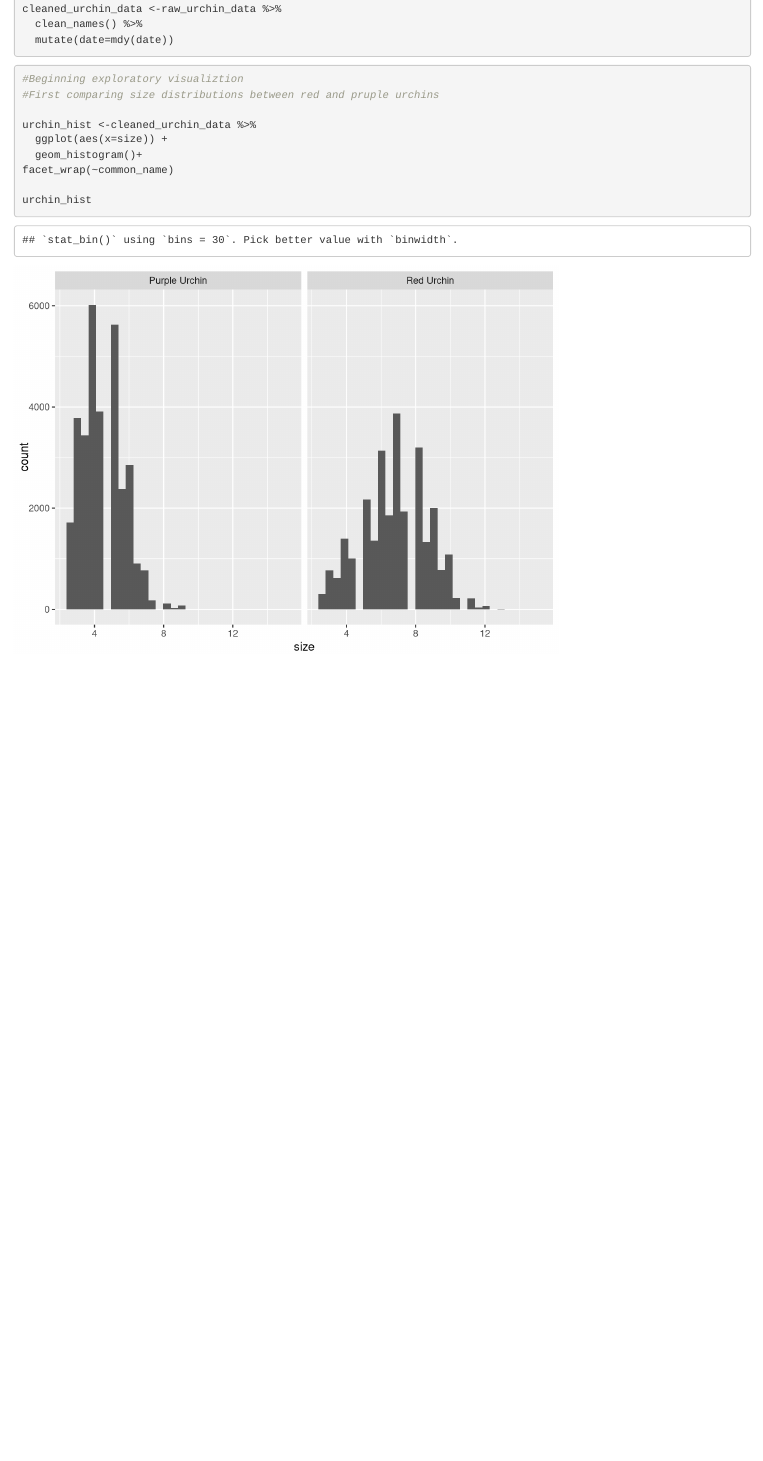
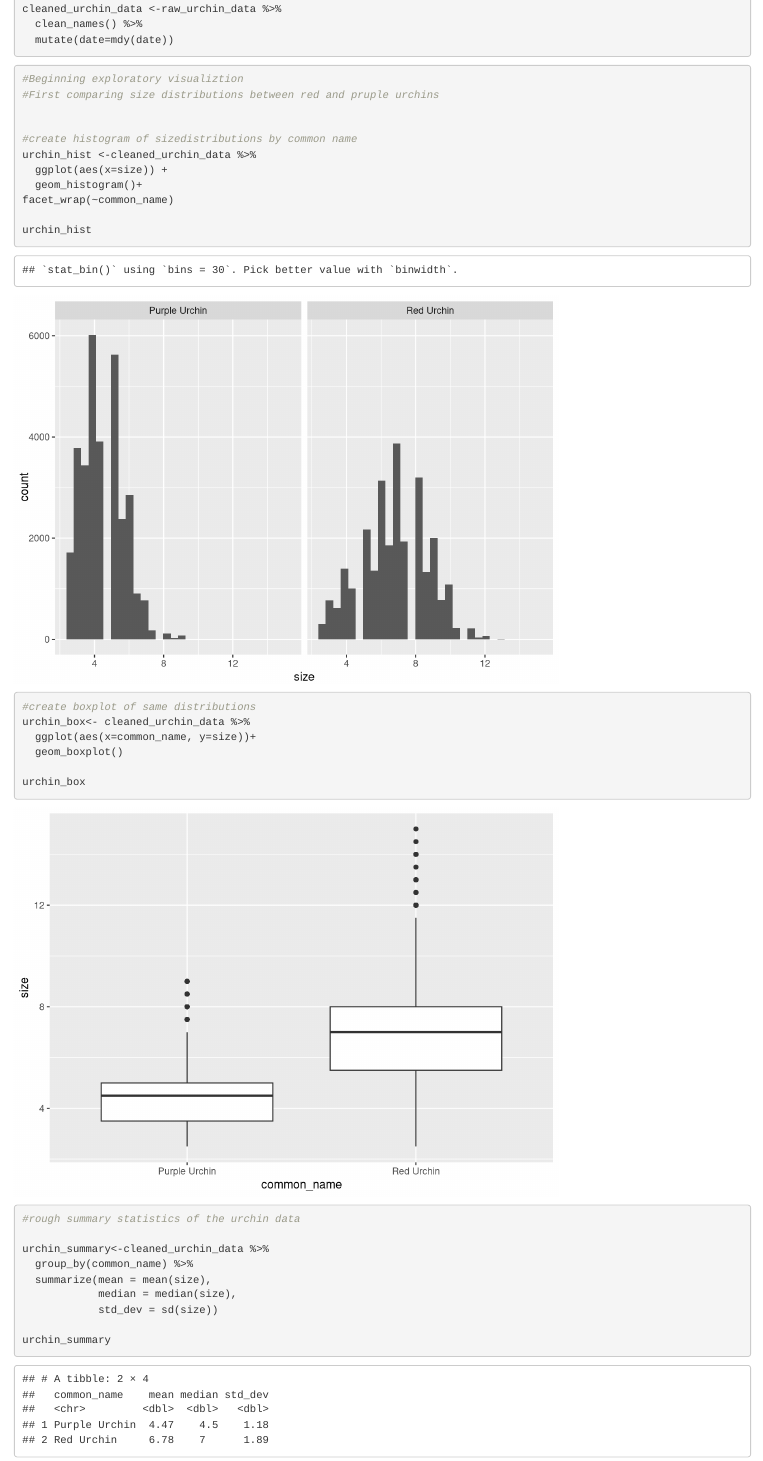
Before and after one commit to Jnyiri333/a3-task3-task4-JN, an R Markdown document (a3-task3-jacob-nyiri.Rmd): the page in a window 1100 px wide, from 160 px down. Rendered offline with R 4.5, knitr and Pandoc, with nearby package versions; column names are cleaned by a stand-in for the janitor package.

Commit message:
Stats table for urchins

````diff
--- a/a3-task3-jacob-nyiri.Rmd
+++ b/a3-task3-jacob-nyiri.Rmd
@@ -31,6 +31,8 @@ cleaned_urchin_data <-raw_urchin_data %>%
 #Beginning exploratory visualiztion
 #First comparing size distributions between red and pruple urchins
 
+
+#create histogram of sizedistributions by common name
 urchin_hist <-cleaned_urchin_data %>%
   ggplot(aes(x=size)) +
   geom_histogram()+
@@ -38,4 +40,23 @@ facet_wrap(~common_name)
 
 urchin_hist
 
+#create boxplot of same distributions
+urchin_box<- cleaned_urchin_data %>%
+  ggplot(aes(x=common_name, y=size))+
+  geom_boxplot()
+
+urchin_box
+
 ```
+
+```{r}
+#rough summary statistics of the urchin data
+
+urchin_summary<-cleaned_urchin_data %>%
+  group_by(common_name) %>%
+  summarize(mean = mean(size),
+            median = median(size),
+            std_dev = sd(size))
+
+urchin_summary
+```
````
